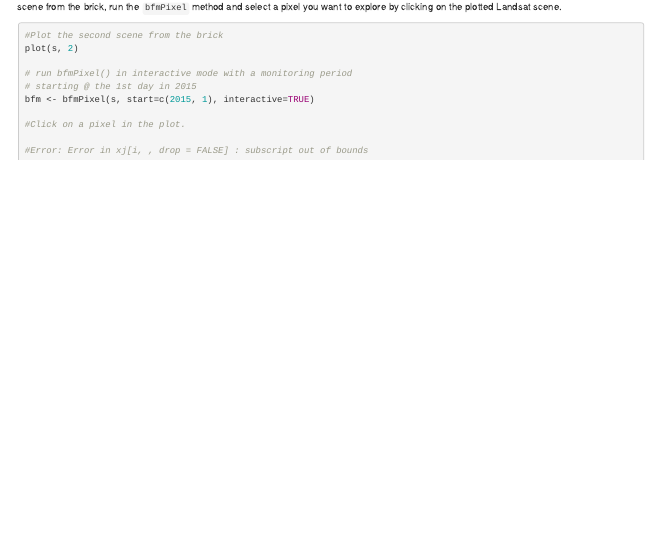
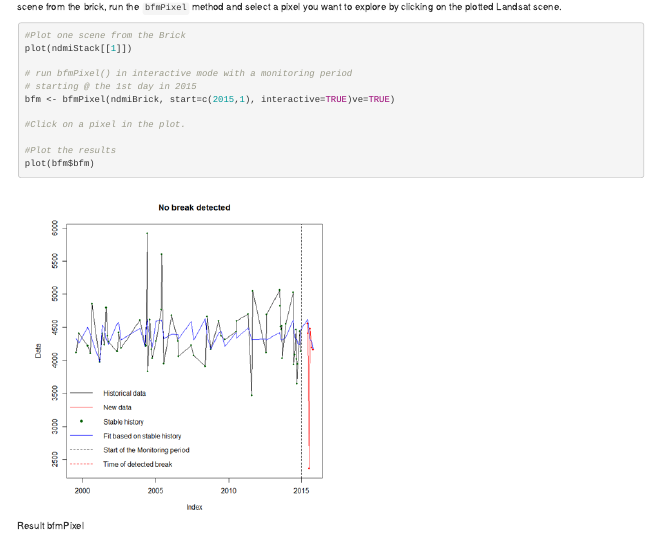
Before and after one commit to ChangeMonitor-WUR/deforestationmonitoring, an R Markdown document (index.Rmd): the page in a window 1100 px wide, from 3500 px down. Rendered offline with R 4.5, knitr and Pandoc, with nearby package versions; drawn as R Markdown's standard HTML page in place of the format the file asks for.

Commit message:
Updated working with pixels section

````diff
--- a/index.Rmd
+++ b/index.Rmd
@@ -187,14 +186,17 @@ ndmiStack <- timeStack(x=ndmiList, filename=stackName, datatype='INT2S', overwri
 Use `bfmPixel` to explore the behavior of the Peru datasets. Make sure you have loaded your rasterstack created in the previous section. Plot one scene from the brick, run the `bfmPixel` method and select a pixel you want to explore by clicking on the plotted Landsat scene.
 
 ```{r, eval=FALSE, results='hide'}
-#Plot the second scene from the brick
-plot(s, 2)
+#Plot one scene from the Brick
+plot(ndmiStack[[1]])
 
 # run bfmPixel() in interactive mode with a monitoring period
 # starting @ the 1st day in 2015
-bfm <- bfmPixel(s, start=c(2015, 1), interactive=TRUE)
+bfm <- bfmPixel(ndmiBrick, start=c(2015,1), interactive=TRUE)ve=TRUE)
 
 #Click on a pixel in the plot.
 
-#Error: Error in xj[i, , drop = FALSE] : subscript out of bounds
+#Plot the results
+plot(bfm$bfm)
 ```
+
+![Result bfmPixel](figures/bfmPixel.PNG)
````
Also changed, not shown: figures/bfmPixel.PNG (added), index.html, index.Rmd (1 more changed lines).
